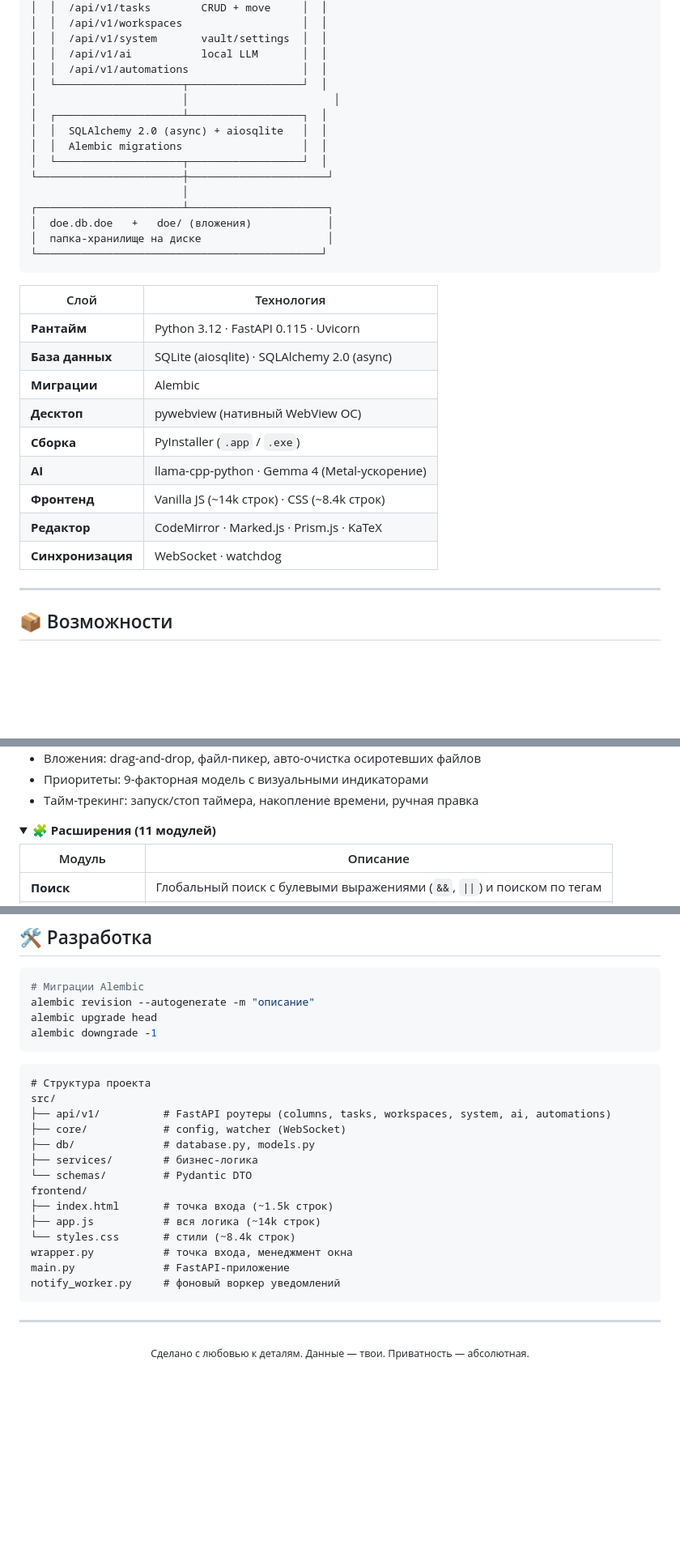
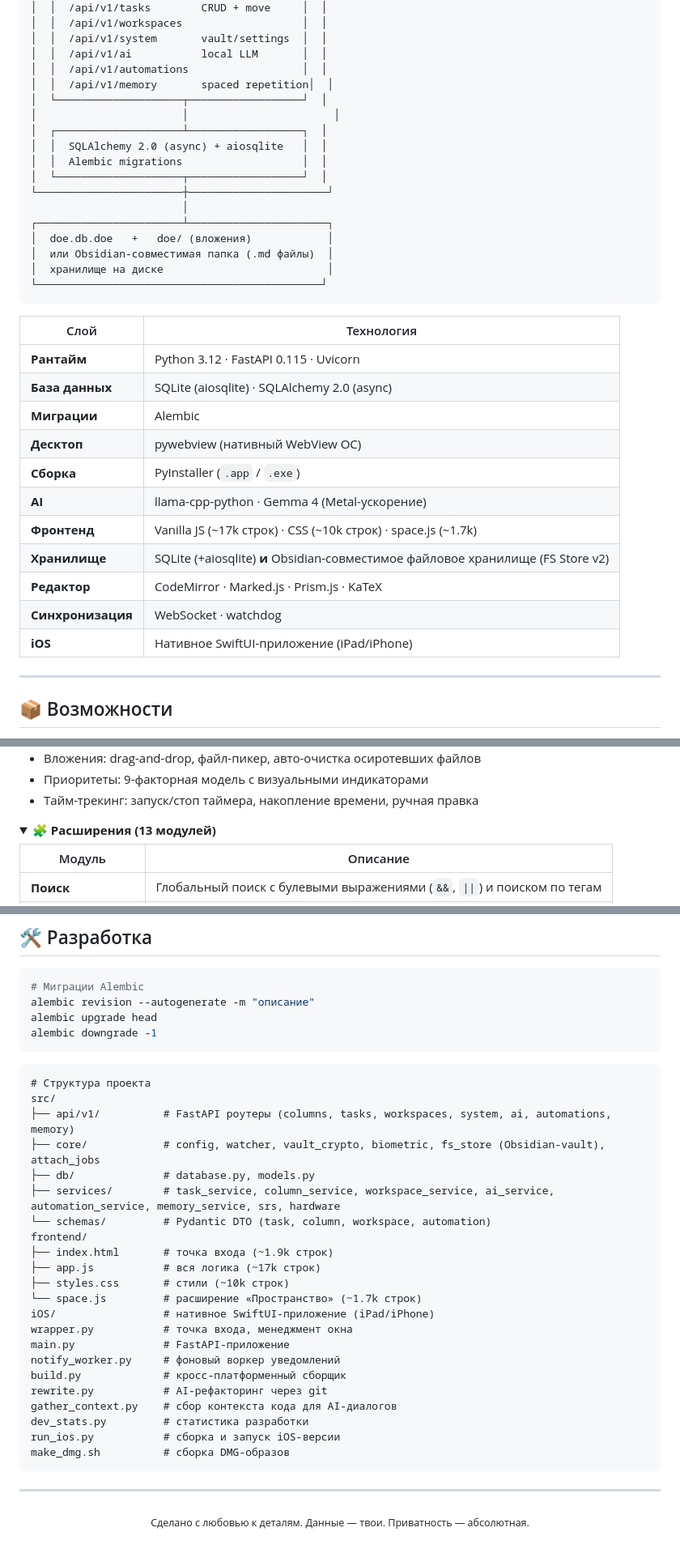
Before and after one commit to chr1stvoskrese/Doe, a Markdown page: README.md, 3 parts joined by grey strips. Shown at 81% size. Drawn GitHub-style; folded sections open; blank space fills up the shorter version.

Commit message:
Update README to reflect actual project structure

````diff
--- a/README.md
+++ b/README.md
@@ -162,6 +162,7 @@ python build.py
 │  │  /api/v1/system       vault/settings  │  │
 │  │  /api/v1/ai           local LLM       │  │
 │  │  /api/v1/automations                  │  │
+│  │  /api/v1/memory       spaced repetition│  │
 │  └────────────────────┬──────────────────┘  │
 │                       │                       │
 │  ┌────────────────────┴──────────────────┐  │
@@ -172,7 +173,8 @@ python build.py
                         │
 ┌───────────────────────┴──────────────────────┐
 │  doe.db.doe   +   doe/ (вложения)            │
-│  папка-хранилище на диске                    │
+│  или Obsidian-совместимая папка (.md файлы)  │
+│  хранилище на диске                          │
 └─────────────────────────────────────────────┘
 ```
 
@@ -184,9 +186,11 @@ python build.py
 | **Десктоп** | pywebview (нативный WebView ОС) |
 | **Сборка** | PyInstaller (`.app` / `.exe`) |
 | **AI** | llama-cpp-python · Gemma 4 (Metal-ускорение) |
-| **Фронтенд** | Vanilla JS (~14k строк) · CSS (~8.4k строк) |
+| **Фронтенд** | Vanilla JS (~17k строк) · CSS (~10k строк) · space.js (~1.7k) |
+| **Хранилище** | SQLite (+aiosqlite) **и** Obsidian-совместимое файловое хранилище (FS Store v2) |
 | **Редактор** | CodeMirror · Marked.js · Prism.js · KaTeX |
 | **Синхронизация** | WebSocket · watchdog |
+| **iOS** | Нативное SwiftUI-приложение (iPad/iPhone) |
 
 ---
 
@@ -216,7 +220,7 @@ python build.py
 </details>
 
 <details>
-<summary><strong>🧩 Расширения (11 модулей)</strong></summary>
+<summary><strong>🧩 Расширения (13 модулей)</strong></summary>
 
 | Модуль | Описание |
 |---|---|
@@ -286,18 +292,26 @@ alembic downgrade -1
 ```
 # Структура проекта
 src/
-├── api/v1/          # FastAPI роутеры (columns, tasks, workspaces, system, ai, automations)
-├── core/            # config, watcher (WebSocket)
+├── api/v1/          # FastAPI роутеры (columns, tasks, workspaces, system, ai, automations, memory)
+├── core/            # config, watcher, vault_crypto, biometric, fs_store (Obsidian-vault), attach_jobs
 ├── db/              # database.py, models.py
-├── services/        # бизнес-логика
-└── schemas/         # Pydantic DTO
+├── services/        # task_service, column_service, workspace_service, ai_service, automation_service, memory_service, srs, hardware
+└── schemas/         # Pydantic DTO (task, column, workspace, automation)
 frontend/
-├── index.html       # точка входа (~1.5k строк)
-├── app.js           # вся логика (~14k строк)
-└── styles.css       # стили (~8.4k строк)
+├── index.html       # точка входа (~1.9k строк)
+├── app.js           # вся логика (~17k строк)
+├── styles.css       # стили (~10k строк)
+└── space.js         # расширение «Пространство» (~1.7k строк)
+iOS/                 # нативное SwiftUI-приложение (iPad/iPhone)
 wrapper.py           # точка входа, менеджмент окна
 main.py              # FastAPI-приложение
 notify_worker.py     # фоновый воркер уведомлений
+build.py             # кросс-платформенный сборщик
+rewrite.py           # AI-рефакторинг через git
+gather_context.py    # сбор контекста кода для AI-диалогов
+dev_stats.py         # статистика разработки
+run_ios.py           # сборка и запуск iOS-версии
+make_dmg.sh          # сборка DMG-образов
 ```
 
 ---
````
Also changed, not shown: other parts of README.md (+2 -0 lines), README_EN.md (+23 -9 lines).
